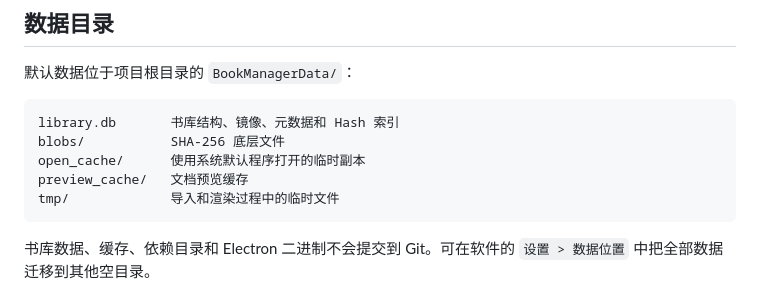
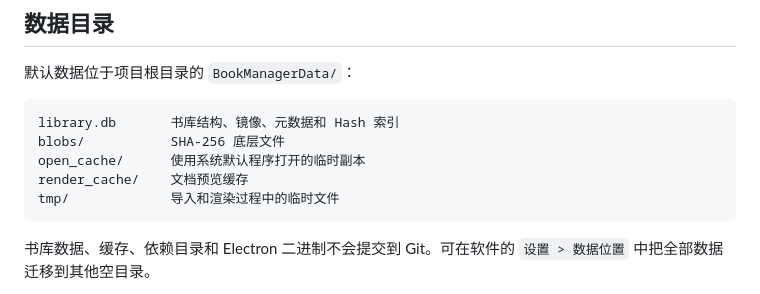
Before and after one commit to chinua-luo/BookManager, a Markdown page: README.md, the part around the change. Drawn GitHub-style.

Commit message:
docs: correct render cache directory name

````diff
--- a/README.md
+++ b/README.md
@@ -119,7 +119,7 @@ python3 tools/create_macos_launcher.py
 library.db       书库结构、镜像、元数据和 Hash 索引
 blobs/           SHA-256 底层文件
 open_cache/      使用系统默认程序打开的临时副本
-preview_cache/   文档预览缓存
+render_cache/    文档预览缓存
 tmp/             导入和渲染过程中的临时文件
 ```
 
````
